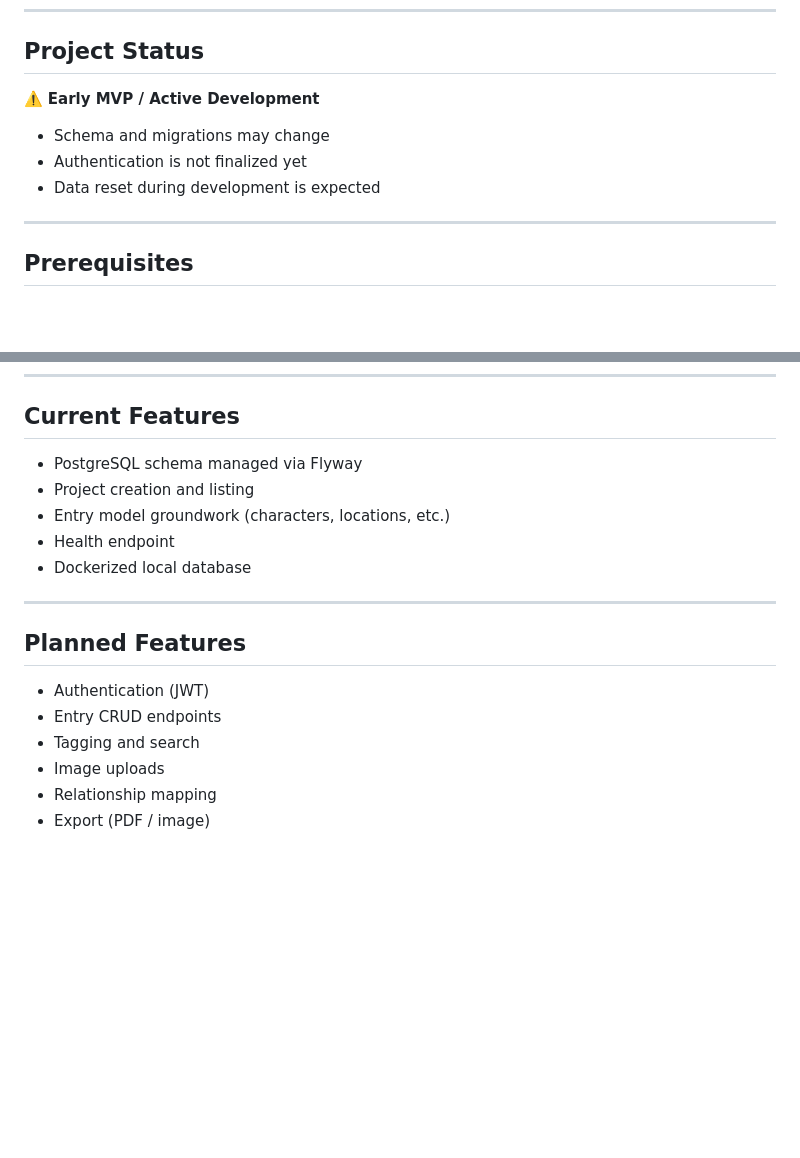
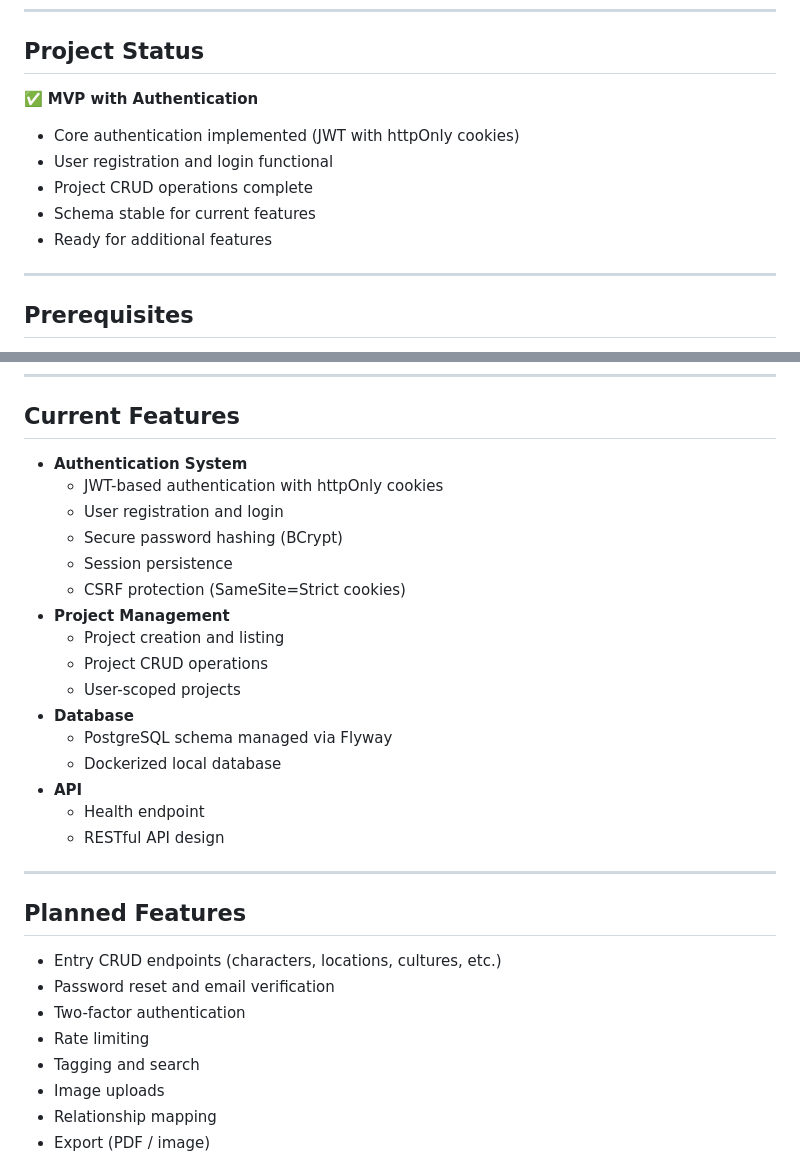
Before and after one commit to r-meunier/mytherion-backend, a Markdown page: README.md, 2 parts joined by grey strips. Drawn GitHub-style; blank space fills up the shorter version.

```diff
--- a/README.md
+++ b/README.md
@@ -23,11 +23,13 @@ development setup.
 
 ## Project Status
 
-⚠️ **Early MVP / Active Development**
+✅ **MVP with Authentication**
 
-- Schema and migrations may change
-- Authentication is not finalized yet
-- Data reset during development is expected
+- Core authentication implemented (JWT with httpOnly cookies)
+- User registration and login functional
+- Project CRUD operations complete
+- Schema stable for current features
+- Ready for additional features
 
 ---
 
@@ -158,18 +162,31 @@ src/main/kotlin/io/mytherion
 
 ## Current Features
 
-- PostgreSQL schema managed via Flyway
-- Project creation and listing
-- Entry model groundwork (characters, locations, etc.)
-- Health endpoint
-- Dockerized local database
+- **Authentication System**
+  - JWT-based authentication with httpOnly cookies
+  - User registration and login
+  - Secure password hashing (BCrypt)
+  - Session persistence
+  - CSRF protection (SameSite=Strict cookies)
+- **Project Management**
+  - Project creation and listing
+  - Project CRUD operations
+  - User-scoped projects
+- **Database**
+  - PostgreSQL schema managed via Flyway
+  - Dockerized local database
+- **API**
+  - Health endpoint
+  - RESTful API design
 
 ---
 
 ## Planned Features
 
-- Authentication (JWT)
-- Entry CRUD endpoints
+- Entry CRUD endpoints (characters, locations, cultures, etc.)
+- Password reset and email verification
+- Two-factor authentication
+- Rate limiting
 - Tagging and search
 - Image uploads
 - Relationship mapping
```
Also changed, not shown: other parts of README.md (+2 -0 lines).
